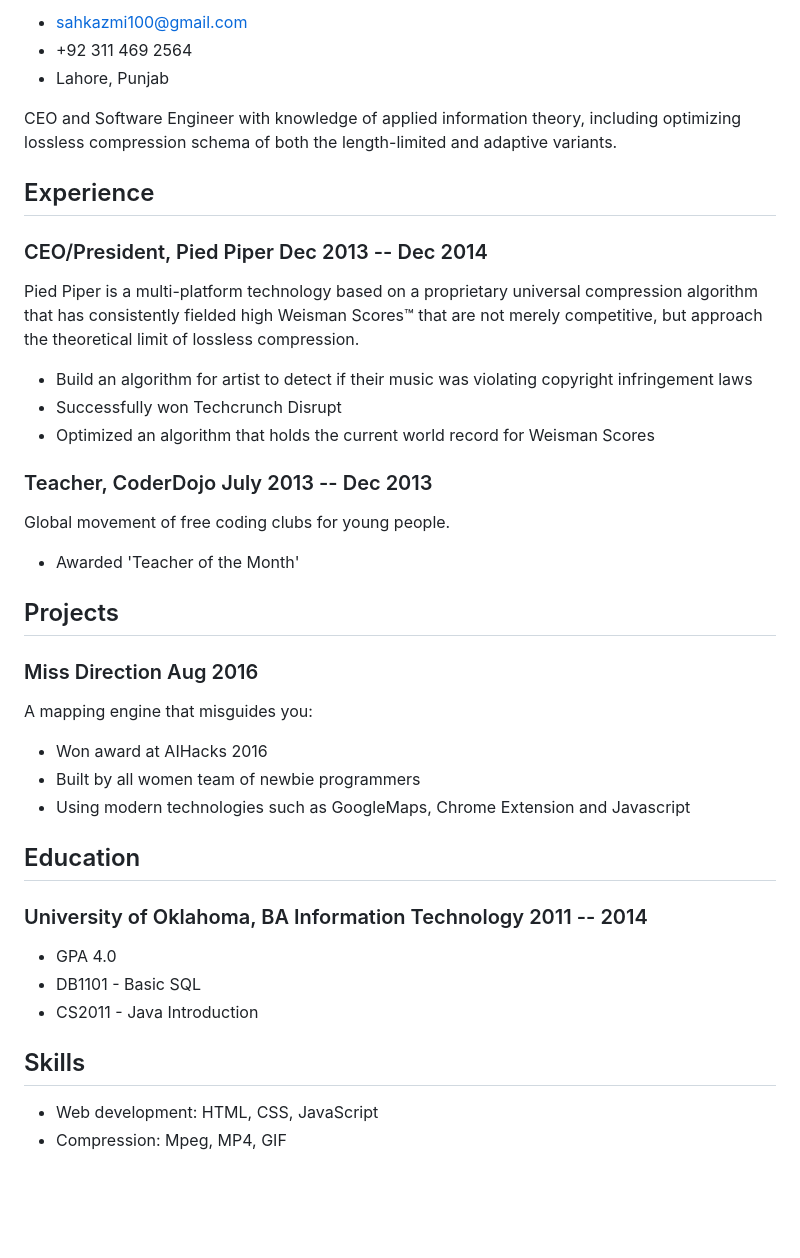
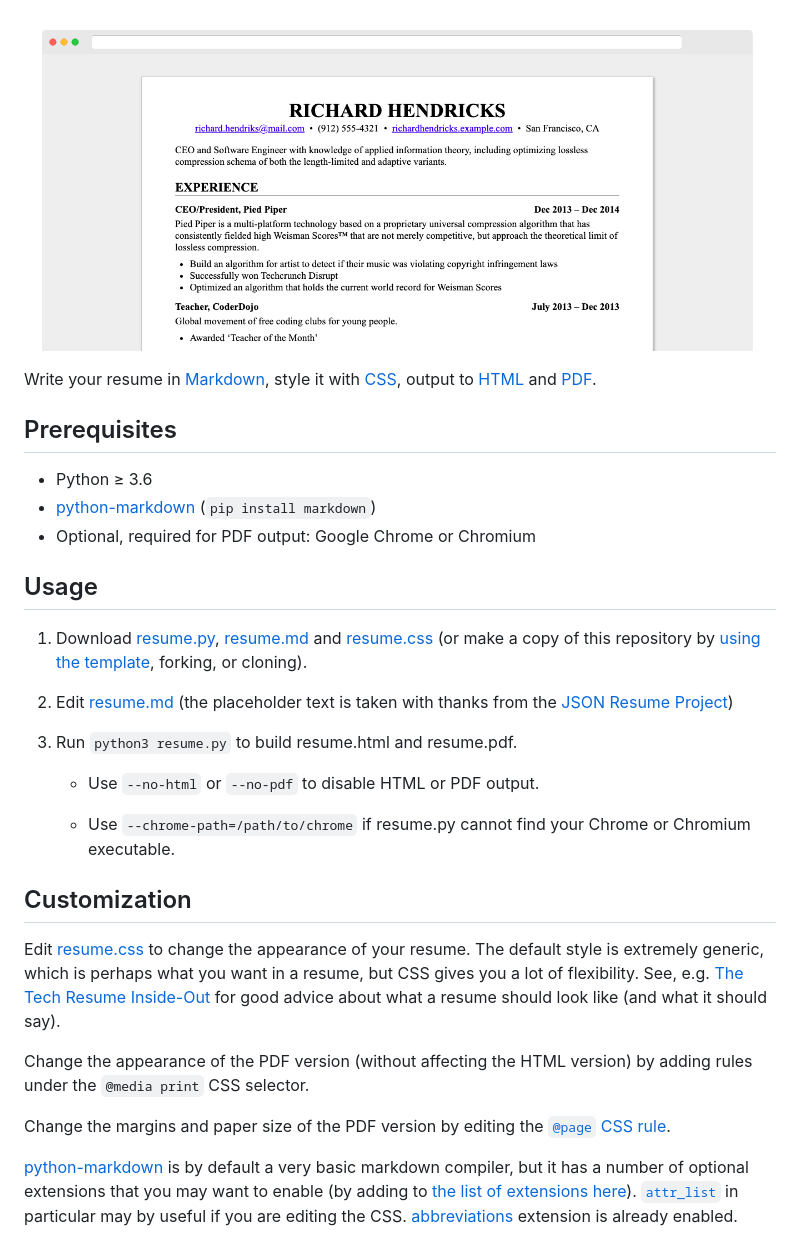
Before and after one commit to alihkazmi/alihkazmi.github.io, a Markdown page: README.md, the part around the change printed below. Rendered like a GitHub page; pictures changed too: resume.png (added); blank space fills up the shorter version.

```diff
--- a/README.md
+++ b/README.md
@@ -3,57 +2,55 @@
 
-<!-- The unordered list immediately after the h1 will be formatted on a single
-line. It is intended to be used for contact details -->
-- <sahkazmi100@gmail.com>
-- +92 311 469 2564
-- Lahore, Punjab
+![Resume](resume.png)
 
-<!-- The paragraph after the h1 and ul and before the first h2 is optional. It
-is intended to be used for a short summary. -->
-CEO and Software Engineer with knowledge of applied information theory,
-including optimizing lossless compression schema of both the length-limited and
-adaptive variants.
+Write your resume in
+[Markdown](https://raw.githubusercontent.com/mikepqr/resume.md/main/resume.md),
+style it with [CSS](resume.css), output to [HTML](resume.html) and
+[PDF](resume.pdf).
 
-## Experience
+## Prerequisites
 
-<!-- You have to wrap the "left" and "right" half of these headings in spans by
-hand -->
-### <span>CEO/President, Pied Piper</span> <span>Dec 2013 -- Dec 2014</span>
+ - Python ≥ 3.6
+ - [python-markdown](https://python-markdown.github.io/) (`pip install
+   markdown`)
+ - Optional, required for PDF output: Google Chrome or Chromium
 
-Pied Piper is a multi-platform technology based on a proprietary universal
-compression algorithm that has consistently fielded high Weisman Scores™ that
-are not merely competitive, but approach the theoretical limit of lossless
-compression.
+## Usage
 
- - Build an algorithm for artist to detect if their music was violating
-   copyright infringement laws
- - Successfully won Techcrunch Disrupt
- - Optimized an algorithm that holds the current world record for Weisman Scores
+ 1. Download [resume.py](resume.py), [resume.md](resume.md) and
+    [resume.css](resume.css) (or make a copy of this repository by [using the
+    template](https://github.com/mikepqr/resume.md/generate), forking, or
+    cloning).
 
-### <span>Teacher, CoderDojo</span> <span>July 2013 -- Dec 2013</span>
+ 2. Edit [resume.md](resume.md) (the placeholder text is taken with thanks from
+    the [JSON Resume Project](https://jsonresume.org/themes/))
 
-Global movement of free coding clubs for young people.
+ 3. Run `python3 resume.py` to build resume.html and resume.pdf.
 
- - Awarded 'Teacher of the Month'
+     - Use `--no-html` or `--no-pdf` to disable HTML or PDF output.
 
-## Projects
+     - Use `--chrome-path=/path/to/chrome` if resume.py cannot find your Chrome
+       or Chromium executable.
 
-### <span>Miss Direction</span> <span>Aug 2016</span>
+## Customization
 
-A mapping engine that misguides you:
+Edit [resume.css](resume.css) to change the appearance of your resume. The
+default style is extremely generic, which is perhaps what you want in a resume,
+but CSS gives you a lot of flexibility. See, e.g. [The Tech Resume
+Inside-Out](https://www.thetechinterview.com/) for good advice about what a
+resume should look like (and what it should say).
 
-   - Won award at AIHacks 2016
-   - Built by all women team of newbie programmers
-   - Using modern technologies such as GoogleMaps, Chrome Extension and Javascript
+Change the appearance of the PDF version (without affecting the HTML version) by
+adding rules under the `@media print` CSS selector.
 
-## Education
+Change the margins and paper size of the PDF version by editing the [`@page` CSS
+rule](https://developer.mozilla.org/en-US/docs/Web/CSS/%40page/size).
 
-### <span>University of Oklahoma, BA Information Technology</span> <span>2011 -- 2014</span>
-
-  - GPA 4.0
-  - DB1101 - Basic SQL
-  - CS2011 - Java Introduction
-
-## Skills
-
- - Web development: HTML, CSS, JavaScript
- - Compression: Mpeg, MP4, GIF
+[python-markdown](https://python-markdown.github.io/) is by default a very basic
+markdown compiler, but it has a number of optional extensions that you may want
+to enable (by adding to [the list of extensions
+here](https://github.com/mikepqr/resume.md/blob/f1b0699a9b66833cb67bb59111f45a09ed3c0f7e/resume.py#L112)).
+<code><a
+href="https://python-markdown.github.io/extensions/attr_list/">attr_list</a></code>
+in particular may by useful if you are editing the CSS.
+[abbreviations](https://python-markdown.github.io/extensions/abbreviations/)
+extension is already enabled.
```
Also changed, not shown: other parts of README.md (+1 -2 lines), resume.md (added, +60 -0 lines), 5 other files.
